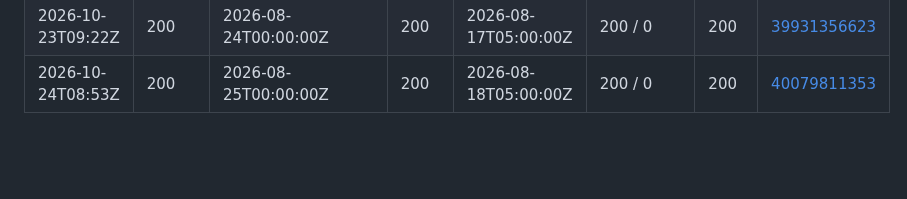
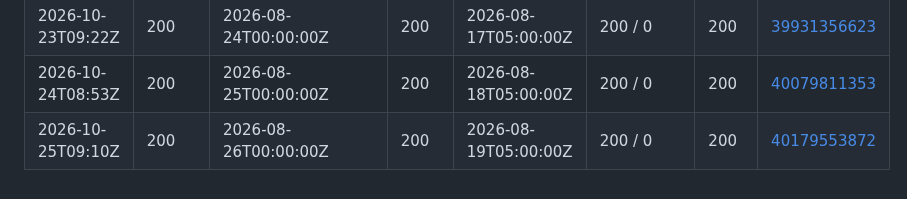
Before and after one commit to waltywalty/smart-money, a Markdown page: registry/retention/CI-CENSUS-LOG.md, the part around the change. GitHub-like rendering; blank space fills up the shorter version.

Commit message:
CI census 2026-10-25: boundary probe from an Actions runner

```diff
--- a/registry/retention/CI-CENSUS-LOG.md
+++ b/registry/retention/CI-CENSUS-LOG.md
@@ -75,3 +75,4 @@ is only half of one - see SKILL.md rule 10.
 | 2026-10-22T09:26Z | 200 | 2026-08-23T00:00:00Z | 200 | 2026-08-15T05:00:00Z | 200 / 0 | 200 | [39755358852](https://github.com/waltywalty/smart-money/actions/runs/39755358852) |
 | 2026-10-23T09:22Z | 200 | 2026-08-24T00:00:00Z | 200 | 2026-08-17T05:00:00Z | 200 / 0 | 200 | [39931356623](https://github.com/waltywalty/smart-money/actions/runs/39931356623) |
 | 2026-10-24T08:53Z | 200 | 2026-08-25T00:00:00Z | 200 | 2026-08-18T05:00:00Z | 200 / 0 | 200 | [40079811353](https://github.com/waltywalty/smart-money/actions/runs/40079811353) |
+| 2026-10-25T09:10Z | 200 | 2026-08-26T00:00:00Z | 200 | 2026-08-19T05:00:00Z | 200 / 0 | 200 | [40179553872](https://github.com/waltywalty/smart-money/actions/runs/40179553872) |
```
